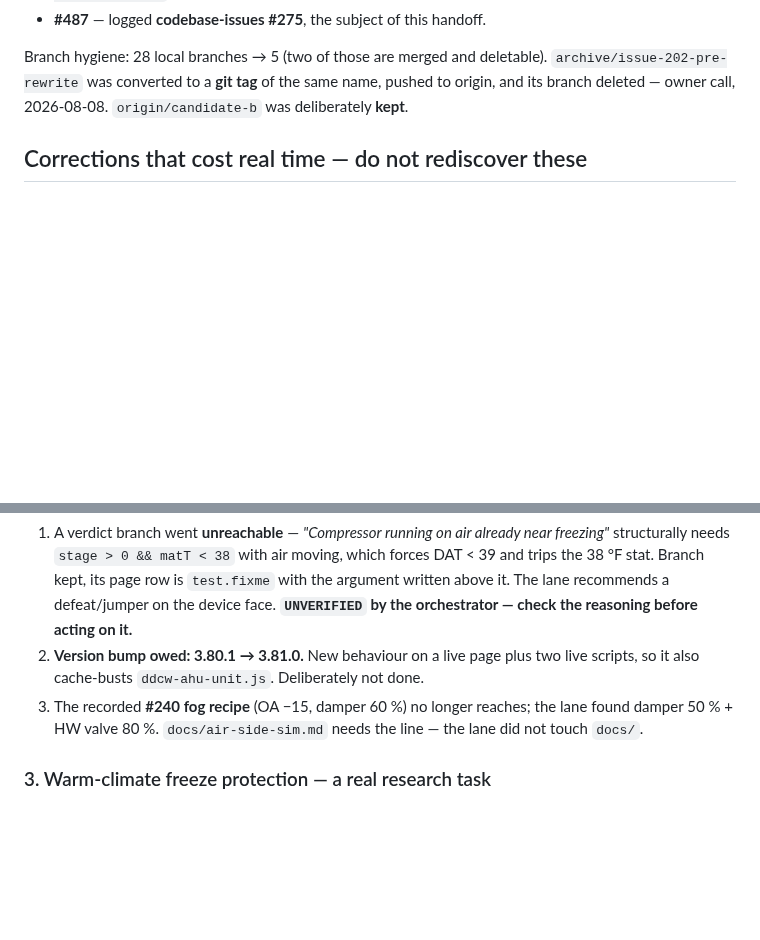
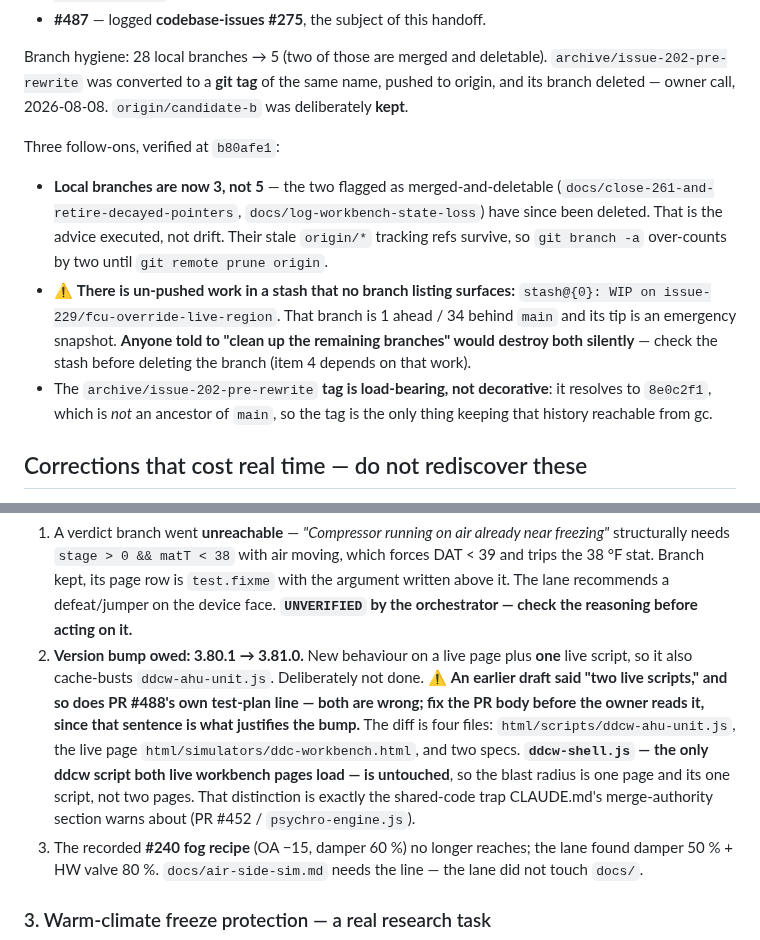
Before and after one commit to EWH2000/controlsfreak.dev, a Markdown page: docs/next-session-handoff.md, 2 parts joined by grey strips. Drawn GitHub-style; blank space fills up the shorter version.

```diff
--- a/docs/next-session-handoff.md
+++ b/docs/next-session-handoff.md
@@ -62,6 +72,22 @@ Branch hygiene: 28 local branches → 5 (two of those are merged and
 deletable). `archive/issue-202-pre-rewrite` was converted to a **git tag** of
 the same name, pushed to origin, and its branch deleted — owner call,
 2026-08-08. `origin/candidate-b` was deliberately **kept**.
+
+Three follow-ons, verified at `b80afe1`:
+
+- **Local branches are now 3, not 5** — the two flagged as merged-and-deletable
+  (`docs/close-261-and-retire-decayed-pointers`, `docs/log-workbench-state-loss`)
+  have since been deleted. That is the advice executed, not drift. Their stale
+  `origin/*` tracking refs survive, so `git branch -a` over-counts by two until
+  `git remote prune origin`.
+- ⚠️ **There is un-pushed work in a stash that no branch listing surfaces:**
+  `stash@{0}: WIP on issue-229/fcu-override-live-region`. That branch is
+  1 ahead / 34 behind `main` and its tip is an emergency snapshot. **Anyone
+  told to "clean up the remaining branches" would destroy both silently** —
+  check the stash before deleting the branch (item 4 depends on that work).
+- The `archive/issue-202-pre-rewrite` **tag is load-bearing, not decorative**:
+  it resolves to `8e0c2f1`, which is *not* an ancestor of `main`, so the tag is
+  the only thing keeping that history reachable from gc.
 
 ## Corrections that cost real time — do not rediscover these
 
@@ -180,8 +206,16 @@ driving.
    recommends a defeat/jumper on the device face. **`UNVERIFIED` by the
    orchestrator — check the reasoning before acting on it.**
 2. **Version bump owed: 3.80.1 → 3.81.0.** New behaviour on a live page plus
-   two live scripts, so it also cache-busts `ddcw-ahu-unit.js`. Deliberately
-   not done.
+   **one** live script, so it also cache-busts `ddcw-ahu-unit.js`. Deliberately
+   not done. ⚠️ **An earlier draft said "two live scripts," and so does PR
+   #488's own test-plan line — both are wrong; fix the PR body before the owner
+   reads it, since that sentence is what justifies the bump.** The diff is four
+   files: `html/scripts/ddcw-ahu-unit.js`, the live page
+   `html/simulators/ddc-workbench.html`, and two specs. **`ddcw-shell.js` — the
+   only ddcw script both live workbench pages load — is untouched**, so the
+   blast radius is one page and its one script, not two pages. That distinction
+   is exactly the shared-code trap CLAUDE.md's merge-authority section warns
+   about (PR #452 / `psychro-engine.js`).
 3. The recorded **#240 fog recipe** (OA −15, damper 60 %) no longer reaches;
    the lane found damper 50 % + HW valve 80 %. `docs/air-side-sim.md` needs
    the line — the lane did not touch `docs/`.
```
Also changed, not shown: other parts of docs/next-session-handoff.md (+50 -8 lines).
